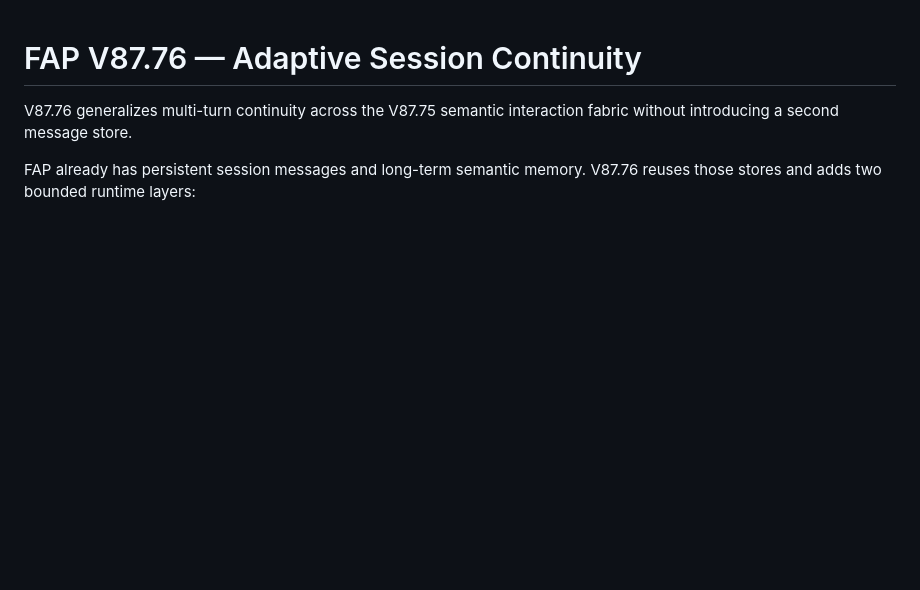
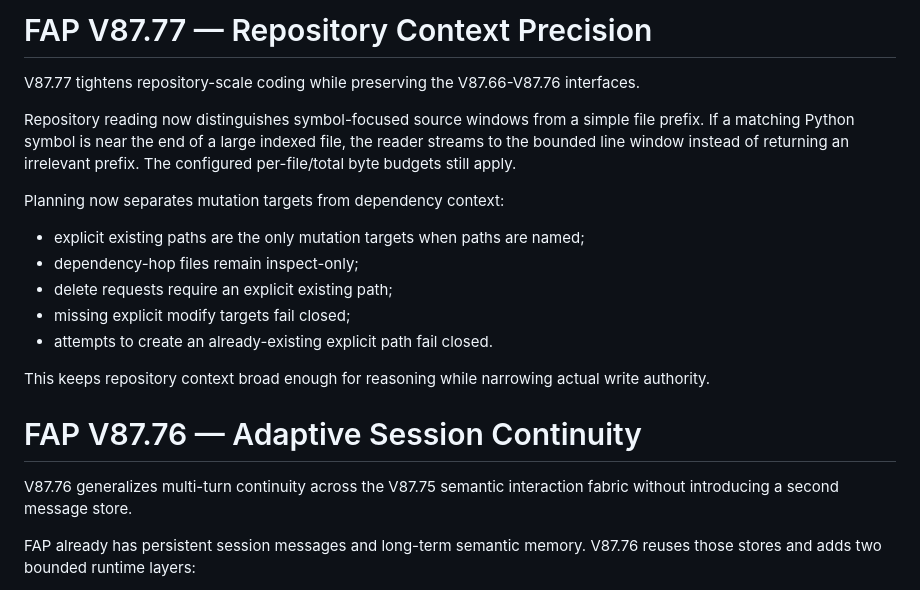
Before and after one commit to kobayashi-cyder/FAP, a Markdown page: FAP_LATEST.md, the part around the change. Rendered like a GitHub page; blank space fills up the shorter version.

Commit message:
Document V87.77 repository context precision

```diff
--- a/FAP_LATEST.md
+++ b/FAP_LATEST.md
@@ -1,3 +1,24 @@
+# FAP V87.77 — Repository Context Precision
+
+V87.77 tightens repository-scale coding while preserving the V87.66-V87.76
+interfaces.
+
+Repository reading now distinguishes symbol-focused source windows from a simple
+file prefix. If a matching Python symbol is near the end of a large indexed
+file, the reader streams to the bounded line window instead of returning an
+irrelevant prefix. The configured per-file/total byte budgets still apply.
+
+Planning now separates mutation targets from dependency context:
+
+- explicit existing paths are the only mutation targets when paths are named;
+- dependency-hop files remain inspect-only;
+- delete requests require an explicit existing path;
+- missing explicit modify targets fail closed;
+- attempts to create an already-existing explicit path fail closed.
+
+This keeps repository context broad enough for reasoning while narrowing actual
+write authority.
+
 # FAP V87.76 — Adaptive Session Continuity
 
 V87.76 generalizes multi-turn continuity across the V87.75 semantic interaction
```
